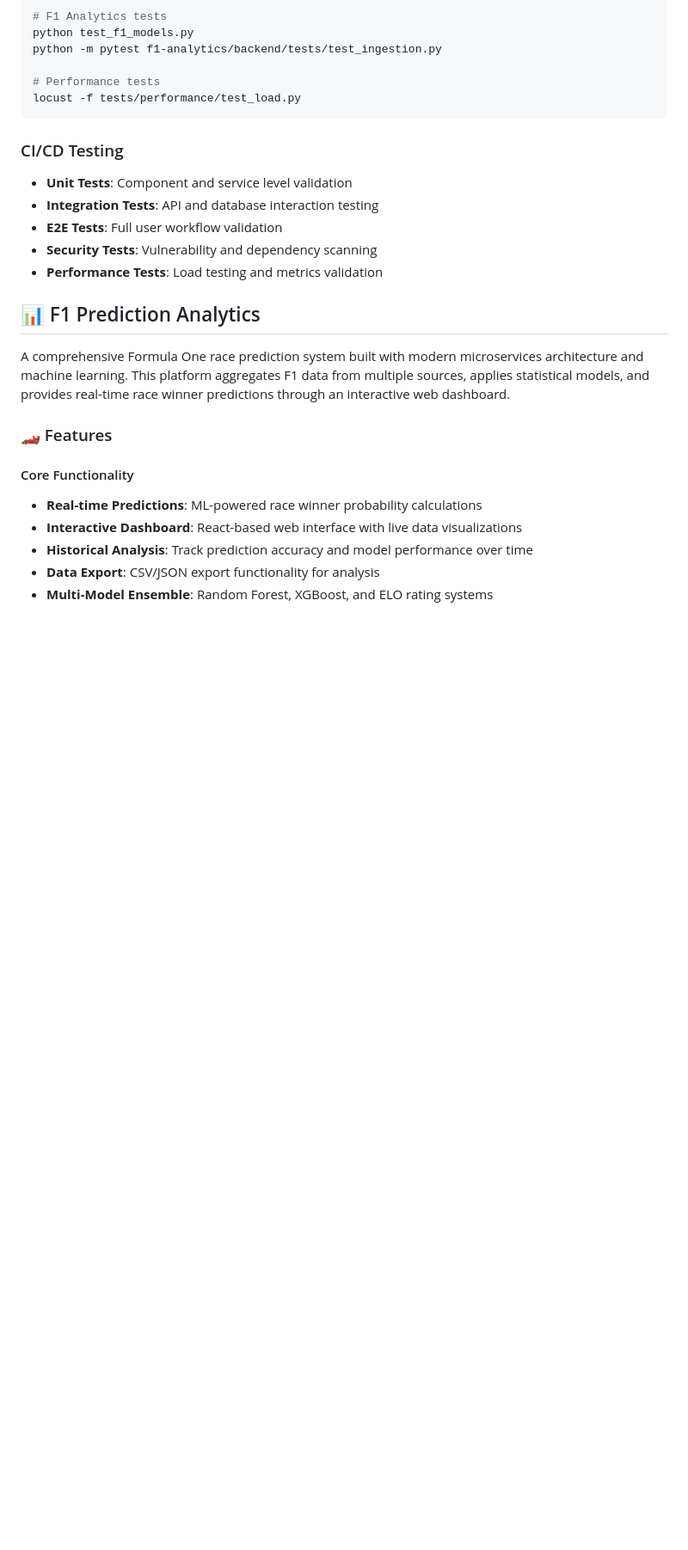
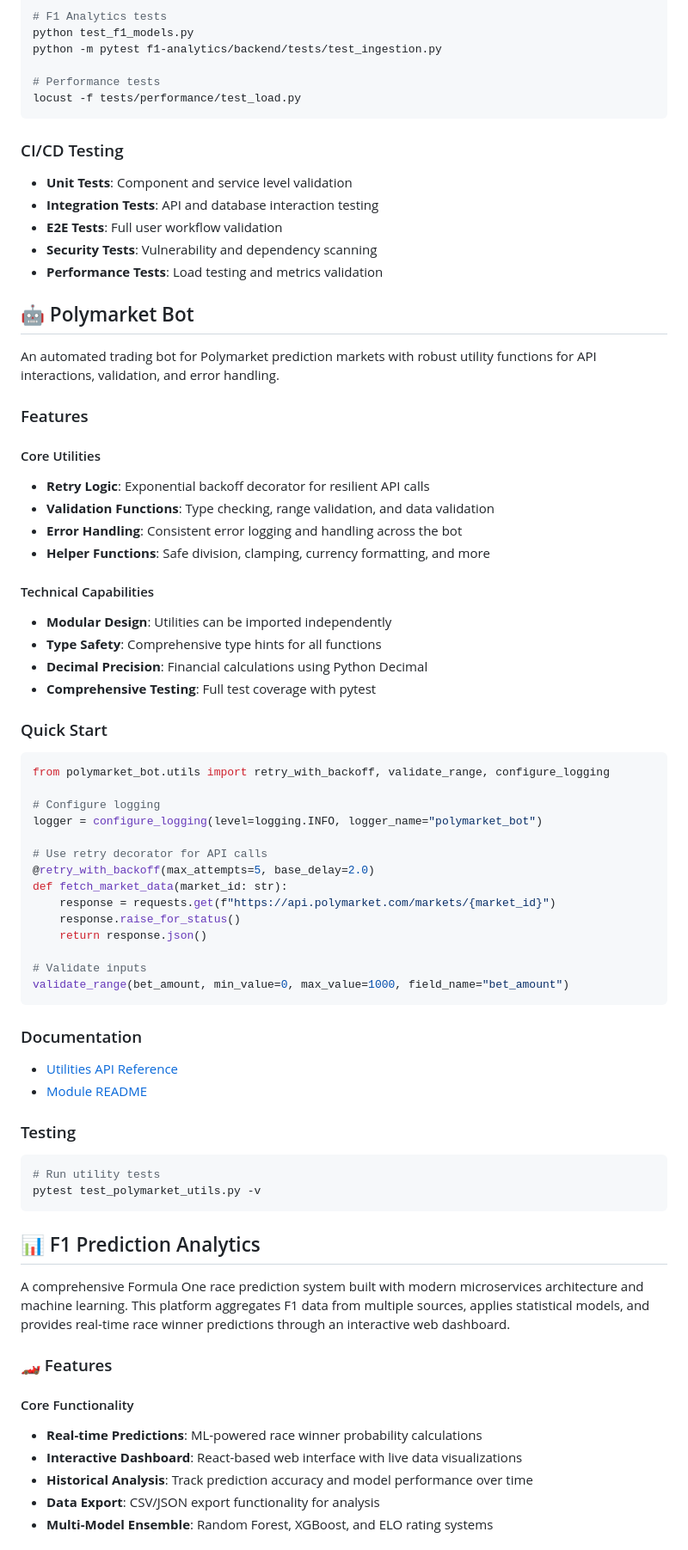
Before and after one commit to bobbydeveaux/simple-spaghetti-website, a Markdown page: README.md, the part around one of its changes. Shown at 86% size. Rendered like a GitHub page; blank space fills up the shorter version.

Commit message:
WIP: step 3 - add comprehensive documentation for polymarket-bot utilities

````diff
--- a/README.md
+++ b/README.md
@@ -104,6 +105,55 @@ locust -f tests/performance/test_load.py
 - **E2E Tests**: Full user workflow validation
 - **Security Tests**: Vulnerability and dependency scanning
 - **Performance Tests**: Load testing and metrics validation
+
+## 🤖 Polymarket Bot
+
+An automated trading bot for Polymarket prediction markets with robust utility functions for API interactions, validation, and error handling.
+
+### Features
+
+#### Core Utilities
+- **Retry Logic**: Exponential backoff decorator for resilient API calls
+- **Validation Functions**: Type checking, range validation, and data validation
+- **Error Handling**: Consistent error logging and handling across the bot
+- **Helper Functions**: Safe division, clamping, currency formatting, and more
+
+#### Technical Capabilities
+- **Modular Design**: Utilities can be imported independently
+- **Type Safety**: Comprehensive type hints for all functions
+- **Decimal Precision**: Financial calculations using Python Decimal
+- **Comprehensive Testing**: Full test coverage with pytest
+
+### Quick Start
+
+```python
+from polymarket_bot.utils import retry_with_backoff, validate_range, configure_logging
+
+# Configure logging
+logger = configure_logging(level=logging.INFO, logger_name="polymarket_bot")
+
+# Use retry decorator for API calls
+@retry_with_backoff(max_attempts=5, base_delay=2.0)
+def fetch_market_data(market_id: str):
+    response = requests.get(f"https://api.polymarket.com/markets/{market_id}")
+    response.raise_for_status()
+    return response.json()
+
+# Validate inputs
+validate_range(bet_amount, min_value=0, max_value=1000, field_name="bet_amount")
+```
+
+### Documentation
+
+- [Utilities API Reference](docs/polymarket-bot/utilities.md)
+- [Module README](polymarket-bot/README.md)
+
+### Testing
+
+```bash
+# Run utility tests
+pytest test_polymarket_utils.py -v
+```
 
 ## 📊 F1 Prediction Analytics
 
````
Also changed, not shown: other parts of README.md (+7 -0 lines), docs/polymarket-bot/utilities.md (added, +279 -0 lines), polymarket-bot/README.md (added, +137 -0 lines).
